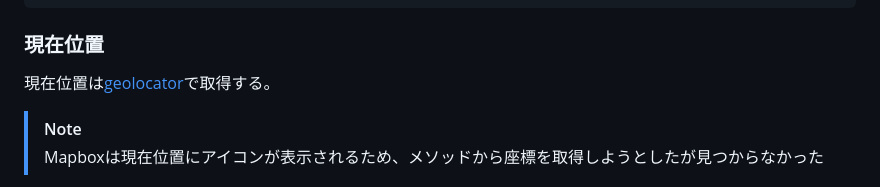
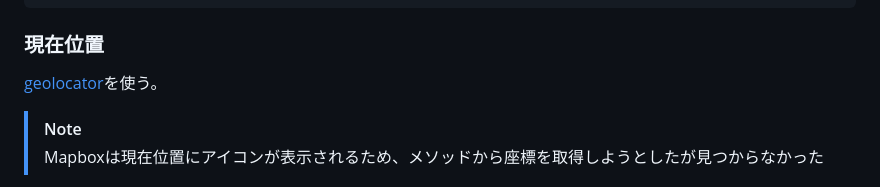
Before and after one commit to wiyco/flutter_mapbox, a Markdown page: README.md, the part around the change. Rendered like a GitHub page.

```diff
--- a/README.md
+++ b/README.md
@@ -132,7 +132,7 @@ android {
 
 ### 現在位置
 
-現在位置は[geolocator](https://pub.dev/packages/geolocator)で取得する。
+[geolocator](https://pub.dev/packages/geolocator)を使う。
 
 > [!NOTE]
 >
```
